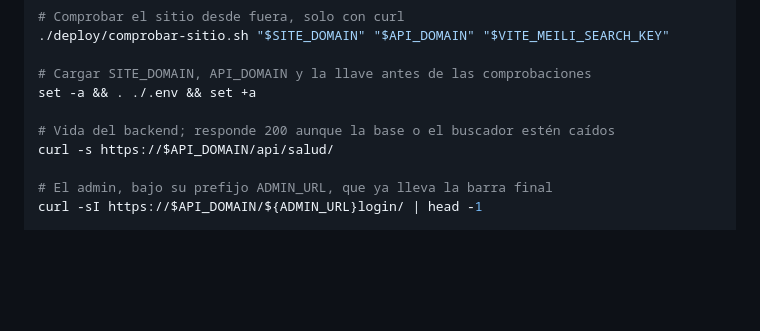
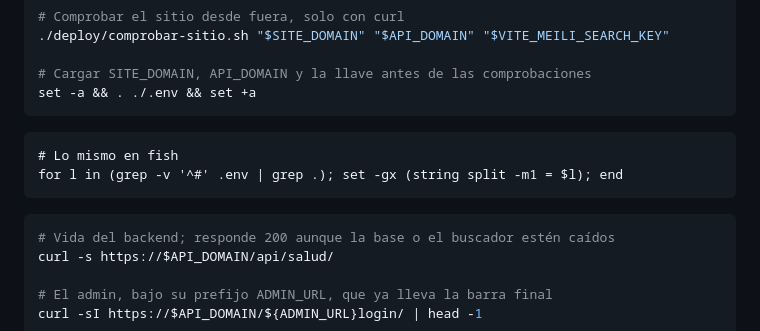
Before and after one commit to luis-huacho/Observatorio-Kawsaypacha, a Markdown page: comandos.md, the part around the change. GitHub-like rendering; blank space fills up the shorter version.

Commit message:
Añadir la variante fish para cargar el .env
set -a / . / set +a es sintaxis bash: en fish, set -a es añadir a una
lista, así que el comando no fallaba sino que hacía otra cosa.

````diff
--- a/comandos.md
+++ b/comandos.md
@@ -227,7 +227,14 @@ docker compose logs -f backend worker nginx
 
 # Cargar SITE_DOMAIN, API_DOMAIN y la llave antes de las comprobaciones
 set -a && . ./.env && set +a
+```
 
+```fish
+# Lo mismo en fish
+for l in (grep -v '^#' .env | grep .); set -gx (string split -m1 = $l); end
+```
+
+```bash
 # Vida del backend; responde 200 aunque la base o el buscador estén caídos
 curl -s https://$API_DOMAIN/api/salud/
 
````
